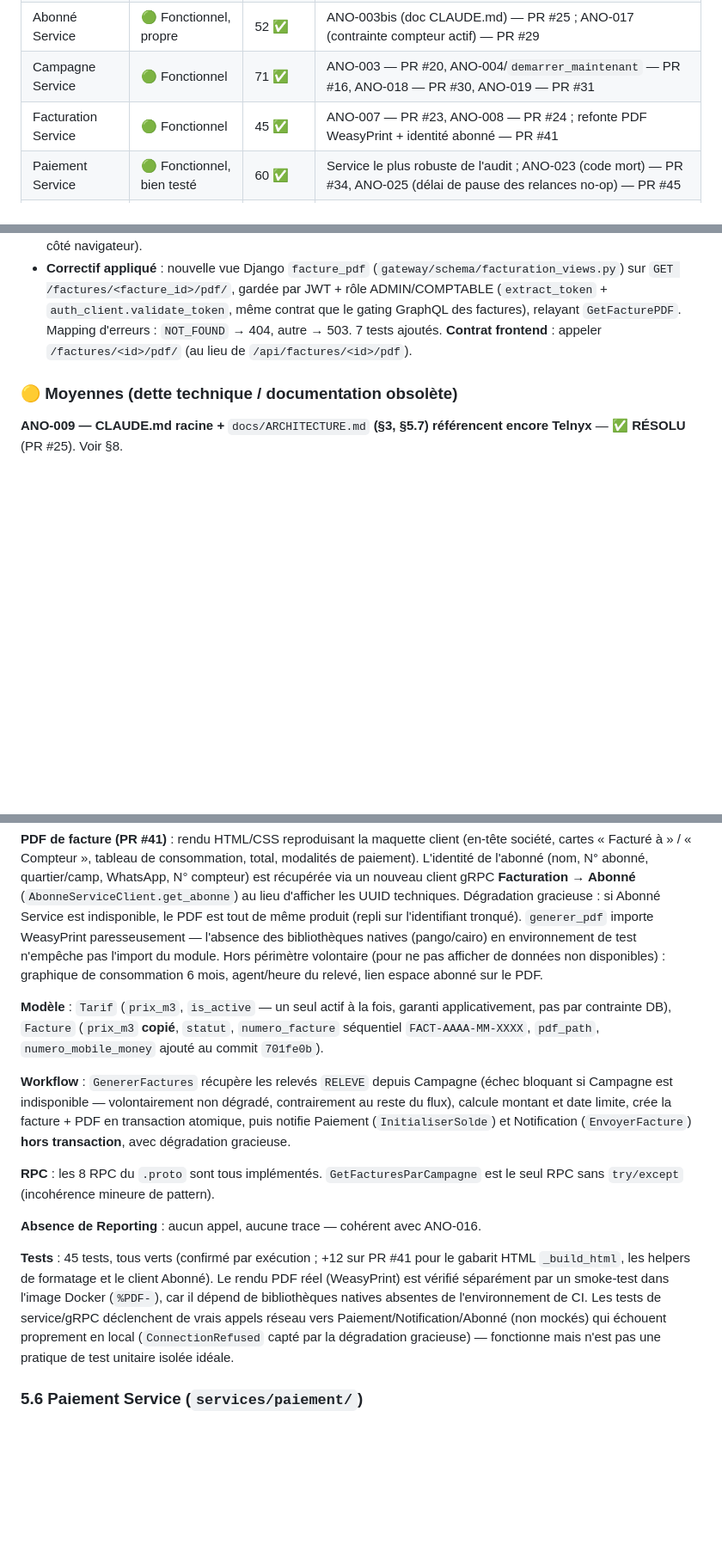
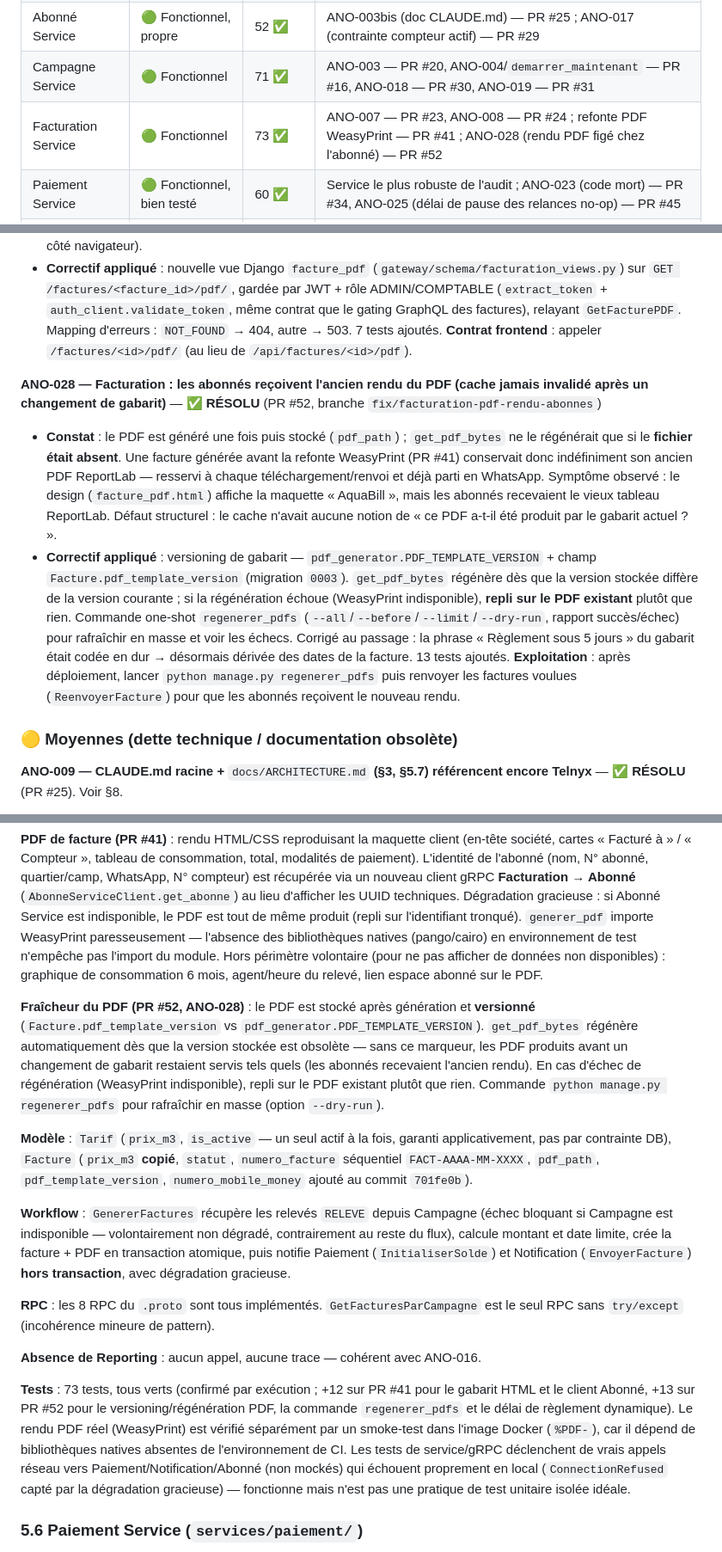
Before and after one commit to SteveElouga/SGFE-Backend, a Markdown page: docs/ETAT_DU_SYSTEME.md, 3 parts joined by grey strips. Shown at 86% size. Drawn GitHub-style; blank space fills up the shorter version.

Commit message:
docs(etat-systeme): consigner ANO-028 (rendu PDF figé chez l'abonné) + ANO-027
Registre §4 : ANO-028 (Élevée, PR #52 — versioning de gabarit + commande
regenerer_pdfs) et ANO-027 (dette agent/heure du relevé, déjà référencée dans
le code). Section Facturation §5.5 (fraîcheur PDF) et table §1 : compteur de
tests 45 -> 73.

Co-Authored-By: Claude Opus 4.8 <noreply@anthropic.com>

```diff
--- a/docs/ETAT_DU_SYSTEME.md
+++ b/docs/ETAT_DU_SYSTEME.md
@@ -38,7 +38,7 @@
 | Auth Service            | 🟢 Fonctionnel, solide                             | 94 ✅                    | ANO-006 (rotation refresh token) — PR #22 ; ANO-020 (Logout homogène) — PR #32 ; ANO-014/024 (duplication + parsing whatsapp_client) — PR #27 |
 | Abonné Service          | 🟢 Fonctionnel, propre                             | 52 ✅                    | ANO-003bis (doc CLAUDE.md) — PR #25 ; ANO-017 (contrainte compteur actif) — PR #29            |
 | Campagne Service        | 🟢 Fonctionnel                                     | 71 ✅                    | ANO-003 — PR #20, ANO-004/`demarrer_maintenant` — PR #16, ANO-018 — PR #30, ANO-019 — PR #31 |
-| Facturation Service     | 🟢 Fonctionnel                                     | 45 ✅                    | ANO-007 — PR #23, ANO-008 — PR #24 ; refonte PDF WeasyPrint + identité abonné — PR #41 |
+| Facturation Service     | 🟢 Fonctionnel                                     | 73 ✅                    | ANO-007 — PR #23, ANO-008 — PR #24 ; refonte PDF WeasyPrint — PR #41 ; ANO-028 (rendu PDF figé chez l'abonné) — PR #52 |
 | Paiement Service        | 🟢 Fonctionnel, bien testé                         | 60 ✅                    | Service le plus robuste de l'audit ; ANO-023 (code mort) — PR #34, ANO-025 (délai de pause des relances no-op) — PR #45 |
 | Notification Service    | 🟢 Fonctionnel                                     | 46 ✅                    | ANO-013 (confirmation paiement WhatsApp jamais envoyée) — PR #26 ; ANO-014/024 — PR #27       |
 | Config Service          | 🟢 Fonctionnel                                     | 29 ✅                    | ANO-001 (casse des clés) corrigée — PR #18                                         |
@@ -190,6 +190,11 @@ Légende sévérité : 🔴 Critique (bug actif ou faille de sécurité, silenci
 - **Constat** : le bouton « PDF » de la vue facture (ADMIN/COMPTABLE) appelait `GET /api/factures/<id>/pdf` → **404**. La Gateway ne câblait le RPC `GetFacturePDF` qu'à une seule route, `espace_abonne_pdf` (espace abonné public, token WhatsApp) ; aucune route authentifiée par JWT n'existait pour le back-office, et aucun champ GraphQL ne renvoie les octets du PDF (le type `Facture` n'expose que `pdf_path`, un chemin serveur inutilisable côté navigateur).
 - **Correctif appliqué** : nouvelle vue Django `facture_pdf` (`gateway/schema/facturation_views.py`) sur `GET /factures/<facture_id>/pdf/`, gardée par JWT + rôle ADMIN/COMPTABLE (`extract_token` + `auth_client.validate_token`, même contrat que le gating GraphQL des factures), relayant `GetFacturePDF`. Mapping d'erreurs : `NOT_FOUND` → 404, autre → 503. 7 tests ajoutés. **Contrat frontend** : appeler `/factures/<id>/pdf/` (au lieu de `/api/factures/<id>/pdf`).
 
+**ANO-028 — Facturation : les abonnés reçoivent l'ancien rendu du PDF (cache jamais invalidé après un changement de gabarit)** — ✅ **RÉSOLU** (PR #52, branche `fix/facturation-pdf-rendu-abonnes`)
+
+- **Constat** : le PDF est généré une fois puis stocké (`pdf_path`) ; `get_pdf_bytes` ne le régénérait que si le **fichier était absent**. Une facture générée avant la refonte WeasyPrint (PR #41) conservait donc indéfiniment son ancien PDF ReportLab — resservi à chaque téléchargement/renvoi et déjà parti en WhatsApp. Symptôme observé : le design (`facture_pdf.html`) affiche la maquette « AquaBill », mais les abonnés recevaient le vieux tableau ReportLab. Défaut structurel : le cache n'avait aucune notion de « ce PDF a-t-il été produit par le gabarit actuel ? ».
+- **Correctif appliqué** : versioning de gabarit — `pdf_generator.PDF_TEMPLATE_VERSION` + champ `Facture.pdf_template_version` (migration `0003`). `get_pdf_bytes` régénère dès que la version stockée diffère de la version courante ; si la régénération échoue (WeasyPrint indisponible), **repli sur le PDF existant** plutôt que rien. Commande one-shot `regenerer_pdfs` (`--all`/`--before`/`--limit`/`--dry-run`, rapport succès/échec) pour rafraîchir en masse et voir les échecs. Corrigé au passage : la phrase « Règlement sous 5 jours » du gabarit était codée en dur → désormais dérivée des dates de la facture. 13 tests ajoutés. **Exploitation** : après déploiement, lancer `python manage.py regenerer_pdfs` puis renvoyer les factures voulues (`ReenvoyerFacture`) pour que les abonnés reçoivent le nouveau rendu.
+
 
 
 ### 🟡 Moyennes (dette technique / documentation obsolète)
@@ -295,7 +302,9 @@ Légende sévérité : 🔴 Critique (bug actif ou faille de sécurité, silenci
 
 **PDF de facture (PR #41)** : rendu HTML/CSS reproduisant la maquette client (en-tête société, cartes « Facturé à » / « Compteur », tableau de consommation, total, modalités de paiement). L'identité de l'abonné (nom, N° abonné, quartier/camp, WhatsApp, N° compteur) est récupérée via un nouveau client gRPC **Facturation → Abonné** (`AbonneServiceClient.get_abonne`) au lieu d'afficher les UUID techniques. Dégradation gracieuse : si Abonné Service est indisponible, le PDF est tout de même produit (repli sur l'identifiant tronqué). `generer_pdf` importe WeasyPrint paresseusement — l'absence des bibliothèques natives (pango/cairo) en environnement de test n'empêche pas l'import du module. Hors périmètre volontaire (pour ne pas afficher de données non disponibles) : graphique de consommation 6 mois, agent/heure du relevé, lien espace abonné sur le PDF.
 
-**Modèle** : `Tarif` (`prix_m3`, `is_active` — un seul actif à la fois, garanti applicativement, pas par contrainte DB), `Facture` (`prix_m3` **copié**, `statut`, `numero_facture` séquentiel `FACT-AAAA-MM-XXXX`, `pdf_path`, `numero_mobile_money` ajouté au commit `701fe0b`).
+**Fraîcheur du PDF (PR #52, ANO-028)** : le PDF est stocké après génération et **versionné** (`Facture.pdf_template_version` vs `pdf_generator.PDF_TEMPLATE_VERSION`). `get_pdf_bytes` régénère automatiquement dès que la version stockée est obsolète — sans ce marqueur, les PDF produits avant un changement de gabarit restaient servis tels quels (les abonnés recevaient l'ancien rendu). En cas d'échec de régénération (WeasyPrint indisponible), repli sur le PDF existant plutôt que rien. Commande `python manage.py regenerer_pdfs` pour rafraîchir en masse (option `--dry-run`).
+
+**Modèle** : `Tarif` (`prix_m3`, `is_active` — un seul actif à la fois, garanti applicativement, pas par contrainte DB), `Facture` (`prix_m3` **copié**, `statut`, `numero_facture` séquentiel `FACT-AAAA-MM-XXXX`, `pdf_path`, `pdf_template_version`, `numero_mobile_money` ajouté au commit `701fe0b`).
 
 **Workflow** : `GenererFactures` récupère les relevés `RELEVE` depuis Campagne (échec bloquant si Campagne est indisponible — volontairement non dégradé, contrairement au reste du flux), calcule montant et date limite, crée la facture + PDF en transaction atomique, puis notifie Paiement (`InitialiserSolde`) et Notification (`EnvoyerFacture`) **hors transaction**, avec dégradation gracieuse.
 
@@ -303,7 +312,7 @@ Légende sévérité : 🔴 Critique (bug actif ou faille de sécurité, silenci
 
 **Absence de Reporting** : aucun appel, aucune trace — cohérent avec ANO-016.
 
-**Tests** : 45 tests, tous verts (confirmé par exécution ; +12 sur PR #41 pour le gabarit HTML `_build_html`, les helpers de formatage et le client Abonné). Le rendu PDF réel (WeasyPrint) est vérifié séparément par un smoke-test dans l'image Docker (`%PDF-`), car il dépend de bibliothèques natives absentes de l'environnement de CI. Les tests de service/gRPC déclenchent de vrais appels réseau vers Paiement/Notification/Abonné (non mockés) qui échouent proprement en local (`ConnectionRefused` capté par la dégradation gracieuse) — fonctionne mais n'est pas une pratique de test unitaire isolée idéale.
+**Tests** : 73 tests, tous verts (confirmé par exécution ; +12 sur PR #41 pour le gabarit HTML et le client Abonné, +13 sur PR #52 pour le versioning/régénération PDF, la commande `regenerer_pdfs` et le délai de règlement dynamique). Le rendu PDF réel (WeasyPrint) est vérifié séparément par un smoke-test dans l'image Docker (`%PDF-`), car il dépend de bibliothèques natives absentes de l'environnement de CI. Les tests de service/gRPC déclenchent de vrais appels réseau vers Paiement/Notification/Abonné (non mockés) qui échouent proprement en local (`ConnectionRefused` capté par la dégradation gracieuse) — fonctionne mais n'est pas une pratique de test unitaire isolée idéale.
 
 ### 5.6 Paiement Service (`services/paiement/`)
 
```
Also changed, not shown: other parts of docs/ETAT_DU_SYSTEME.md (+2 -0 lines).
